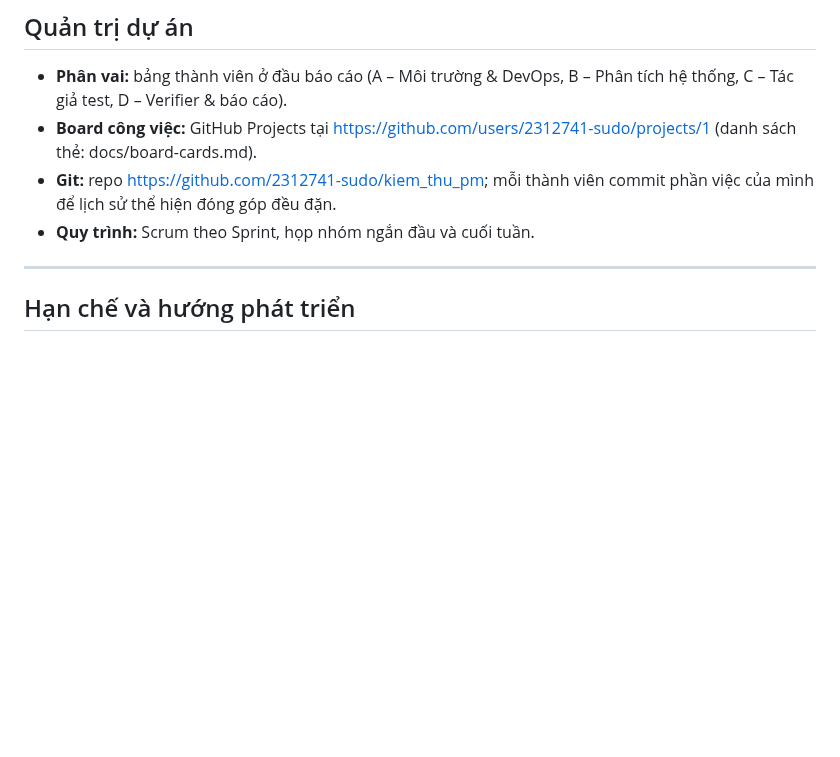
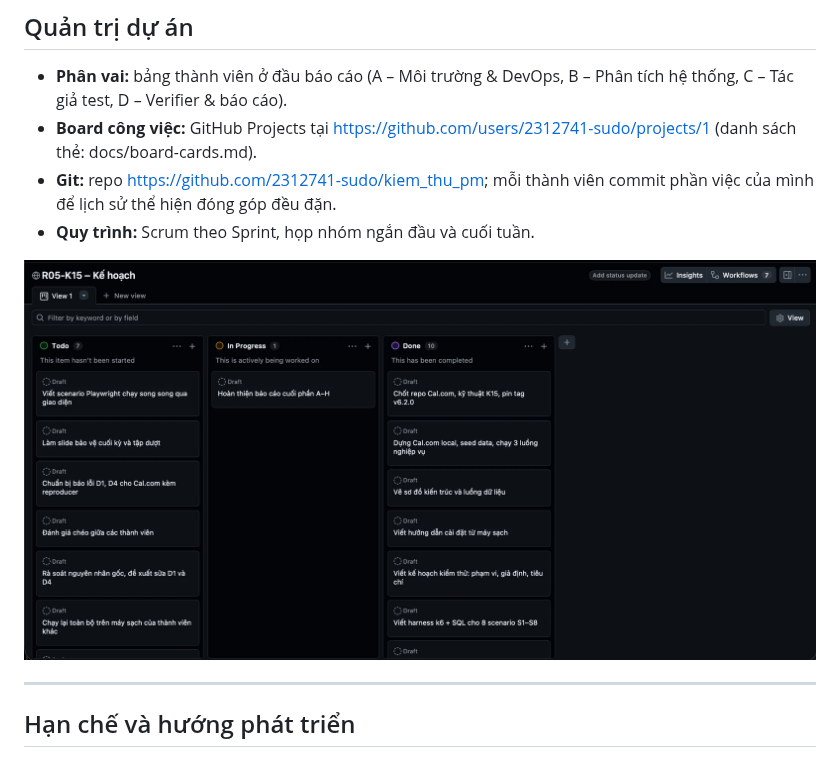
Before and after one commit to 2312741-sudo/kiem_thu_pm, a Markdown page: docs/BAO_CAO.md, the part around the change. GitHub-like rendering; pictures changed too: docs/evidence/board.png (added); blank space fills up the shorter version.

```diff
--- a/docs/BAO_CAO.md
+++ b/docs/BAO_CAO.md
@@ -384,6 +384,8 @@ Vì race mang tính xác suất, tỉ lệ có thể khác đôi chút trên má
 - **Git:** repo https://github.com/2312741-sudo/kiem_thu_pm; mỗi thành viên commit phần việc của mình để lịch sử thể hiện đóng góp đều đặn.
 - **Quy trình:** Scrum theo Sprint, họp nhóm ngắn đầu và cuối tuần.
 
+![Board GitHub Projects R05-K15 – Kế hoạch: 7 thẻ Todo, 1 In Progress, 10 Done](evidence/board.png)
+
 ---
 
 ## Hạn chế và hướng phát triển
```
Also changed, not shown: 4 other files.
